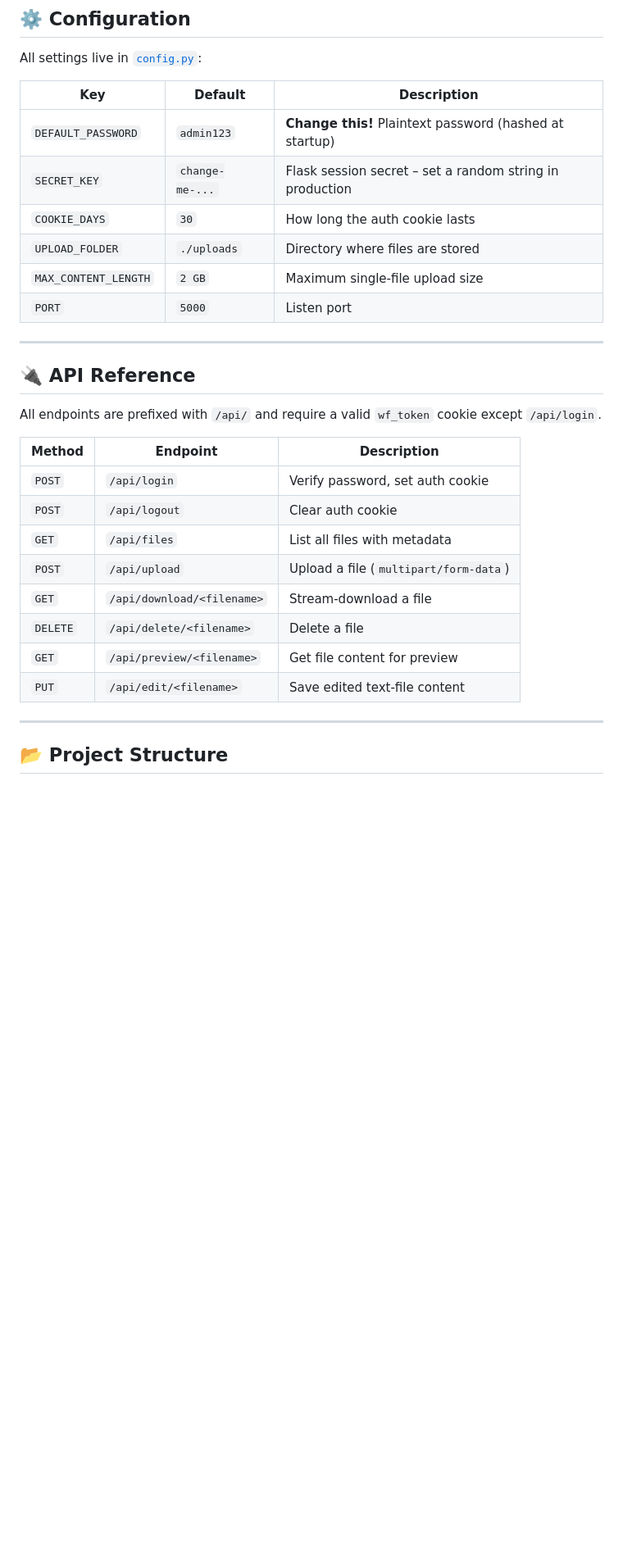
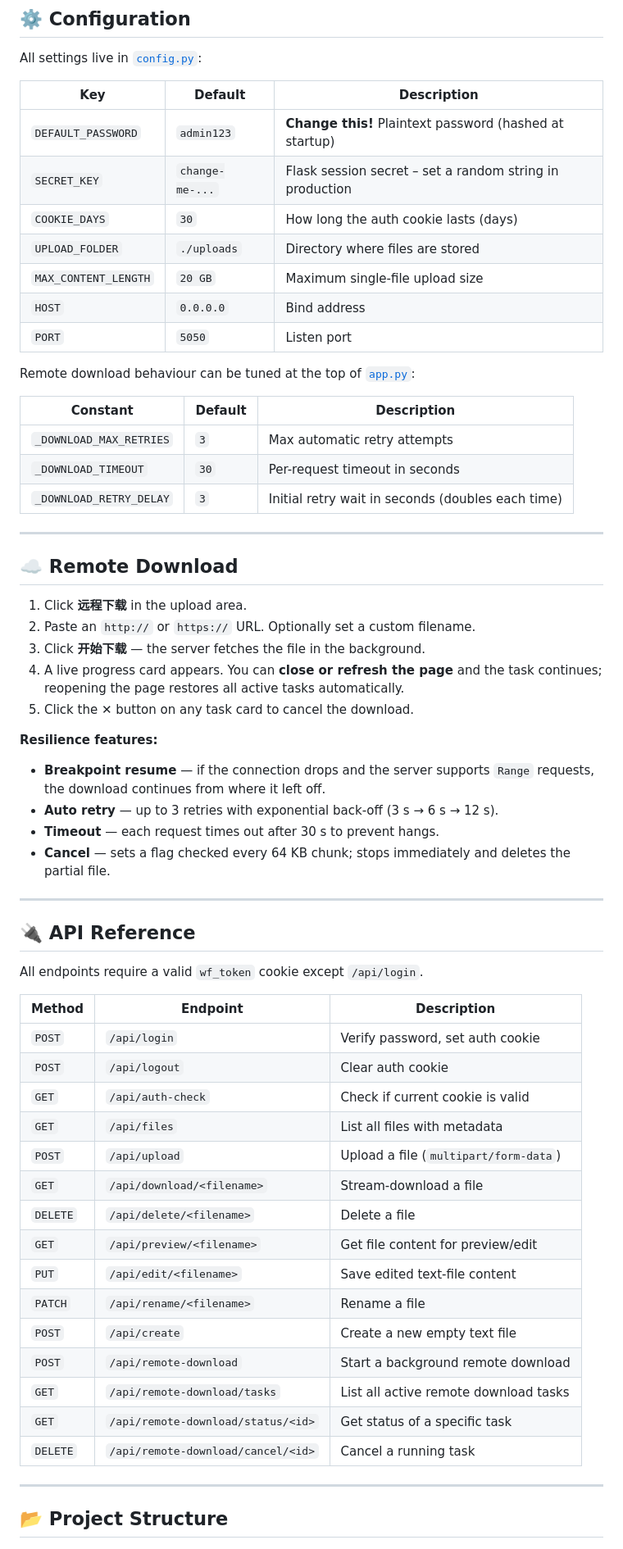
Before and after one commit to hzq1995/WebFolder, a Markdown page: README.md, the part around the change printed below. Shown: that part at 82% size. GitHub-like rendering; blank space fills up the shorter version.

```diff
--- a/README.md
+++ b/README.md
@@ -69,27 +76,59 @@ All settings live in [`config.py`](config.py):
 |-----|---------|-------------|
 | `DEFAULT_PASSWORD` | `admin123` | **Change this!** Plaintext password (hashed at startup) |
 | `SECRET_KEY` | `change-me-...` | Flask session secret – set a random string in production |
-| `COOKIE_DAYS` | `30` | How long the auth cookie lasts |
+| `COOKIE_DAYS` | `30` | How long the auth cookie lasts (days) |
 | `UPLOAD_FOLDER` | `./uploads` | Directory where files are stored |
-| `MAX_CONTENT_LENGTH` | `2 GB` | Maximum single-file upload size |
-| `PORT` | `5000` | Listen port |
+| `MAX_CONTENT_LENGTH` | `20 GB` | Maximum single-file upload size |
+| `HOST` | `0.0.0.0` | Bind address |
+| `PORT` | `5050` | Listen port |
+
+Remote download behaviour can be tuned at the top of [`app.py`](app.py):
+
+| Constant | Default | Description |
+|----------|---------|-------------|
+| `_DOWNLOAD_MAX_RETRIES` | `3` | Max automatic retry attempts |
+| `_DOWNLOAD_TIMEOUT` | `30` | Per-request timeout in seconds |
+| `_DOWNLOAD_RETRY_DELAY` | `3` | Initial retry wait in seconds (doubles each time) |
+
+---
+
+## ☁️ Remote Download
+
+1. Click **远程下载** in the upload area.
+2. Paste an `http://` or `https://` URL. Optionally set a custom filename.
+3. Click **开始下载** — the server fetches the file in the background.
+4. A live progress card appears. You can **close or refresh the page** and the task continues; reopening the page restores all active tasks automatically.
+5. Click the **✕** button on any task card to cancel the download.
+
+**Resilience features:**
+- **Breakpoint resume** — if the connection drops and the server supports `Range` requests, the download continues from where it left off.
+- **Auto retry** — up to 3 retries with exponential back-off (3 s → 6 s → 12 s).
+- **Timeout** — each request times out after 30 s to prevent hangs.
+- **Cancel** — sets a flag checked every 64 KB chunk; stops immediately and deletes the partial file.
 
 ---
 
 ## 🔌 API Reference
 
-All endpoints are prefixed with `/api/` and require a valid `wf_token` cookie except `/api/login`.
+All endpoints require a valid `wf_token` cookie except `/api/login`.
 
 | Method | Endpoint | Description |
 |--------|----------|-------------|
 | `POST` | `/api/login` | Verify password, set auth cookie |
 | `POST` | `/api/logout` | Clear auth cookie |
+| `GET` | `/api/auth-check` | Check if current cookie is valid |
 | `GET` | `/api/files` | List all files with metadata |
 | `POST` | `/api/upload` | Upload a file (`multipart/form-data`) |
 | `GET` | `/api/download/<filename>` | Stream-download a file |
 | `DELETE` | `/api/delete/<filename>` | Delete a file |
-| `GET` | `/api/preview/<filename>` | Get file content for preview |
+| `GET` | `/api/preview/<filename>` | Get file content for preview/edit |
 | `PUT` | `/api/edit/<filename>` | Save edited text-file content |
+| `PATCH` | `/api/rename/<filename>` | Rename a file |
+| `POST` | `/api/create` | Create a new empty text file |
+| `POST` | `/api/remote-download` | Start a background remote download |
+| `GET` | `/api/remote-download/tasks` | List all active remote download tasks |
+| `GET` | `/api/remote-download/status/<id>` | Get status of a specific task |
+| `DELETE` | `/api/remote-download/cancel/<id>` | Cancel a running task |
 
 ---
 
```
Also changed, not shown: other parts of README.md (+23 -16 lines), static/webfolder.png, 5 other files.
